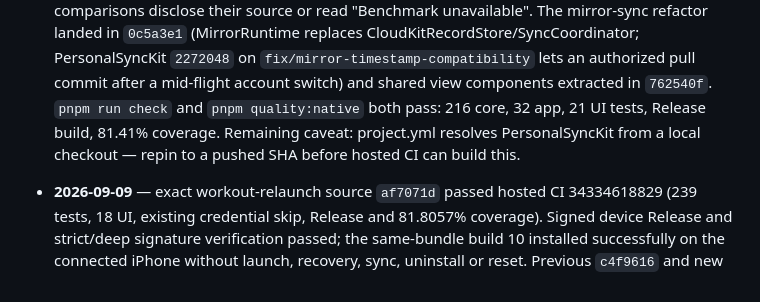
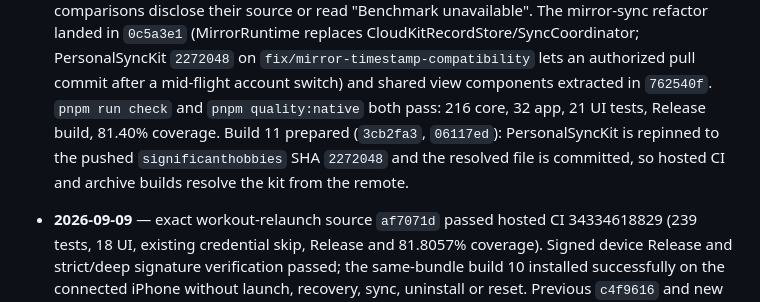
Before and after one commit to Significant-Hobbies/setline, a Markdown page: PROJECT_STATUS.md, the part around the change. Rendered like a GitHub page.

Commit message:
docs: record build 11 preparation in project status
Generated with [Devin](https://devin.ai)

Co-Authored-By: Devin <158243242+devin-ai-integration[bot]@users.noreply.github.com>

```diff
--- a/PROJECT_STATUS.md
+++ b/PROJECT_STATUS.md
@@ -50,9 +50,10 @@ is not claimed as shipped. The versioned JSON export remains the backup.
   `fix/mirror-timestamp-compatibility` lets an authorized pull commit after a
   mid-flight account switch) and shared view components extracted in
   `762540f`. `pnpm run check` and `pnpm quality:native` both pass: 216 core,
-  32 app, 21 UI tests, Release build, 81.41% coverage. Remaining caveat:
-  project.yml resolves PersonalSyncKit from a local checkout — repin to a
-  pushed SHA before hosted CI can build this.
+  32 app, 21 UI tests, Release build, 81.40% coverage. Build 11 prepared
+  (`3cb2fa3`, `06117ed`): PersonalSyncKit is repinned to the pushed
+  `significanthobbies` SHA `2272048` and the resolved file is committed,
+  so hosted CI and archive builds resolve the kit from the remote.
 
 - **2026-09-09** — exact workout-relaunch source `af7071d` passed hosted CI
   34334618829 (239 tests, 18 UI, existing credential skip, Release and 81.8057%
```
